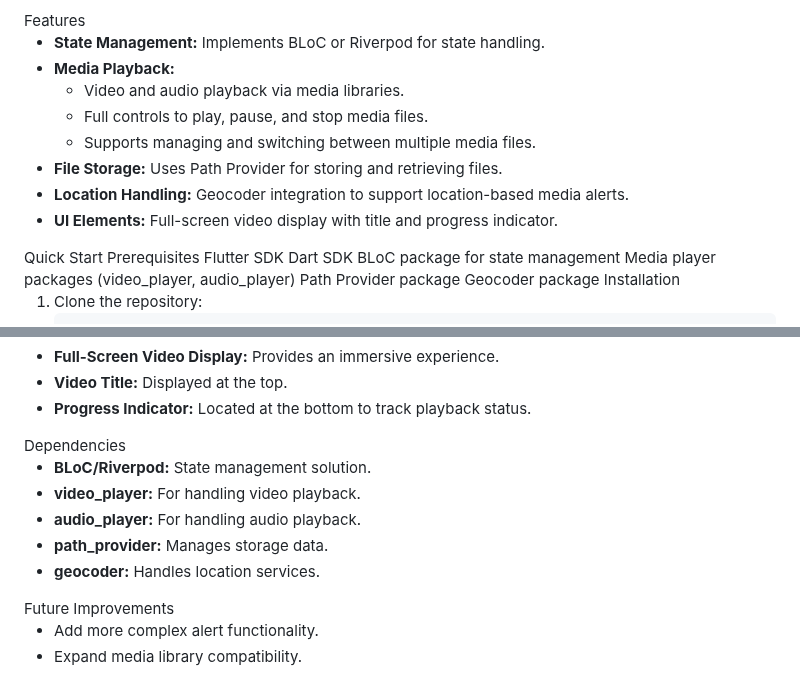
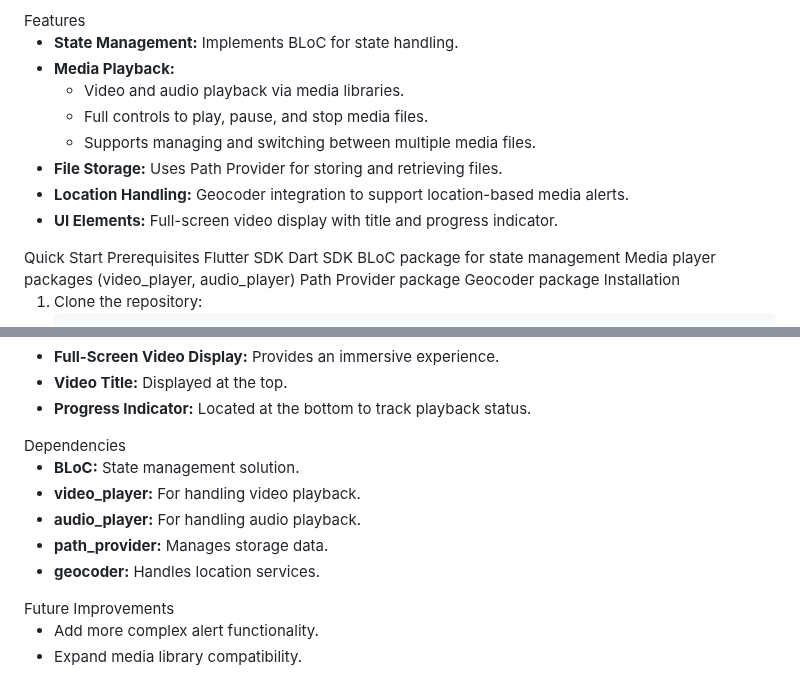
Before and after one commit to aadarshk7/flutter_mediaplayer, a Markdown page: README.md, 2 parts joined by grey strips. GitHub-like rendering.

```diff
--- a/README.md
+++ b/README.md
@@ -1,7 +1,7 @@
 <h2>Flutter Media Player</h2>
 <p>This project demonstrates a robust media player app built with Flutter, featuring state management using either <strong>BLoC</strong> for seamless handling of media playback states. The app supports both video and audio files, with the ability to play, pause, and stop media through dedicated controllers. Additionally, it leverages the <strong>Path Provider</strong> for data storage, <strong>Geocoder</strong> for location-based functionalities, and offers advanced control for managing multiple media files and alert functionality based on user location.</p>
 Features
-<ul> <li><strong>State Management:</strong> Implements BLoC or Riverpod for state handling.</li> <li><strong>Media Playback:</strong> <ul> <li>Video and audio playback via media libraries.</li> <li>Full controls to play, pause, and stop media files.</li> <li>Supports managing and switching between multiple media files.</li> </ul> </li> <li><strong>File Storage:</strong> Uses Path Provider for storing and retrieving files.</li> <li><strong>Location Handling:</strong> Geocoder integration to support location-based media alerts.</li> <li><strong>UI Elements:</strong> Full-screen video display with title and progress indicator.</li> </ul>
+<ul> <li><strong>State Management:</strong> Implements BLoC for state handling.</li> <li><strong>Media Playback:</strong> <ul> <li>Video and audio playback via media libraries.</li> <li>Full controls to play, pause, and stop media files.</li> <li>Supports managing and switching between multiple media files.</li> </ul> </li> <li><strong>File Storage:</strong> Uses Path Provider for storing and retrieving files.</li> <li><strong>Location Handling:</strong> Geocoder integration to support location-based media alerts.</li> <li><strong>UI Elements:</strong> Full-screen video display with title and progress indicator.</li> </ul>
 Quick Start
 Prerequisites
 Flutter SDK
@@ -24,7 +24,7 @@ Location Alert Functionality
 UI Overview
 <p>The app features a minimalist UI:</p> <ul> <li><strong>Full-Screen Video Display:</strong> Provides an immersive experience.</li> <li><strong>Video Title:</strong> Displayed at the top.</li> <li><strong>Progress Indicator:</strong> Located at the bottom to track playback status.</li> </ul>
 Dependencies
-<ul> <li><strong>BLoC/Riverpod:</strong> State management solution.</li> <li><strong>video_player:</strong> For handling video playback.</li> <li><strong>audio_player:</strong> For handling audio playback.</li> <li><strong>path_provider:</strong> Manages storage data.</li> <li><strong>geocoder:</strong> Handles location services.</li> </ul>
+<ul> <li><strong>BLoC:</strong> State management solution.</li> <li><strong>video_player:</strong> For handling video playback.</li> <li><strong>audio_player:</strong> For handling audio playback.</li> <li><strong>path_provider:</strong> Manages storage data.</li> <li><strong>geocoder:</strong> Handles location services.</li> </ul>
 Future Improvements
 <ul> <li>Add more complex alert functionality.</li> <li>Expand media library compatibility.</li> <li>Improve UI with custom themes and controls.</li> </ul>
 License
```
